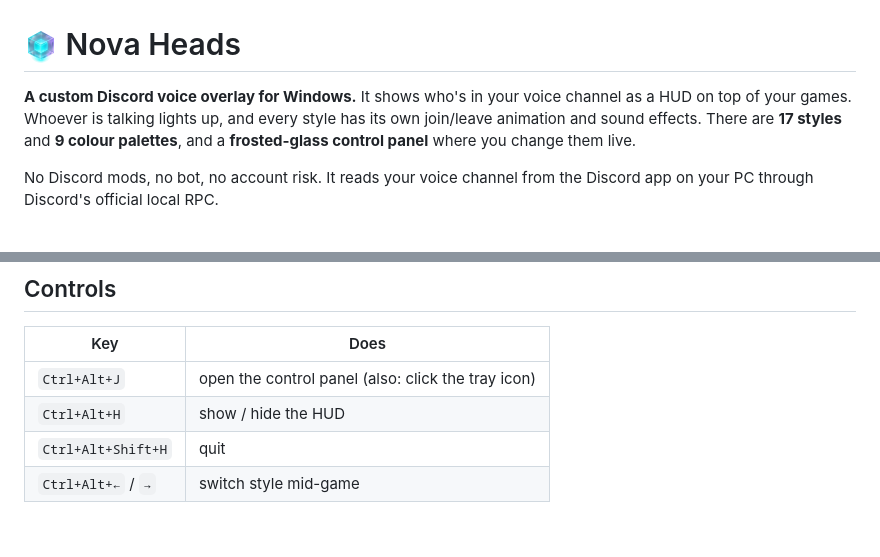
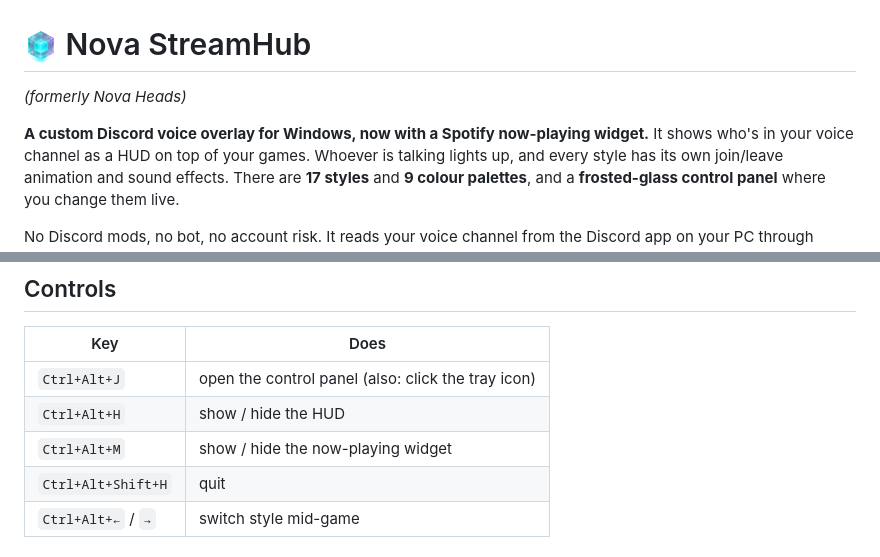
Before and after one commit to UnoRfl/nova-heads, a Markdown page: README.md, 2 parts joined by grey strips. Rendered like a GitHub page; blank space fills up the shorter version.

```diff
--- a/README.md
+++ b/README.md
@@ -1,8 +1,10 @@
 <p align="center"><img src="docs/banner.png" alt="Nova Heads" width="100%"></p>
 
-# <img src="docs/icon.png" width="34" align="top"> Nova Heads
+# <img src="docs/icon.png" width="34" align="top"> Nova StreamHub
 
-**A custom Discord voice overlay for Windows.** It shows who's in your voice channel as a HUD on top of your games.
+*(formerly Nova Heads)*
+
+**A custom Discord voice overlay for Windows, now with a Spotify now-playing widget.** It shows who's in your voice channel as a HUD on top of your games.
 Whoever is talking lights up, and every style has its own join/leave animation and sound effects. There are **17 styles** and **9 colour palettes**,
 and a **frosted-glass control panel** where you change them live.
 
@@ -30,6 +55,7 @@ official local RPC.
 |---|---|
 | `Ctrl+Alt+J` | open the control panel (also: click the tray icon) |
 | `Ctrl+Alt+H` | show / hide the HUD |
+| `Ctrl+Alt+M` | show / hide the now-playing widget |
 | `Ctrl+Alt+Shift+H` | quit |
 | `Ctrl+Alt+←` / `→` | switch style mid-game |
 
```
Also changed, not shown: other parts of README.md (+23 -0 lines), app/demo-art.jpg (added), docs/music-styles.png (added), 12 other files.
